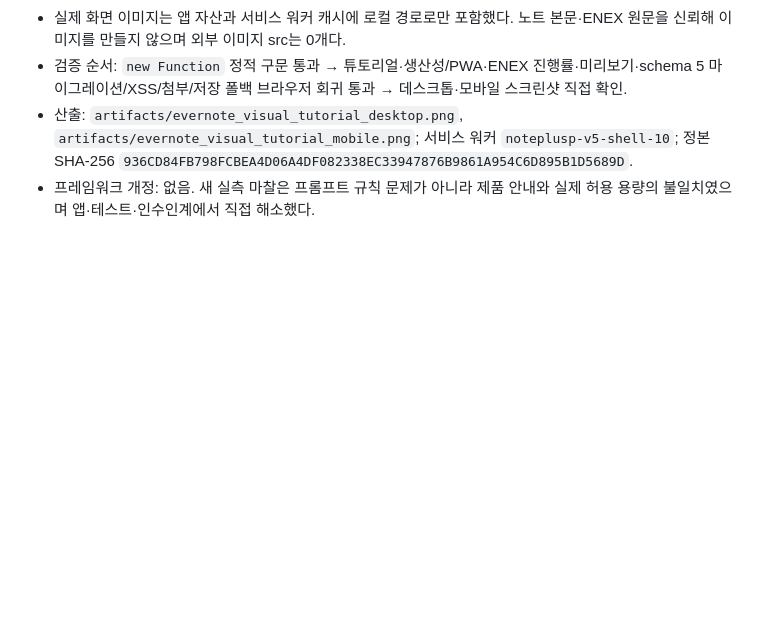
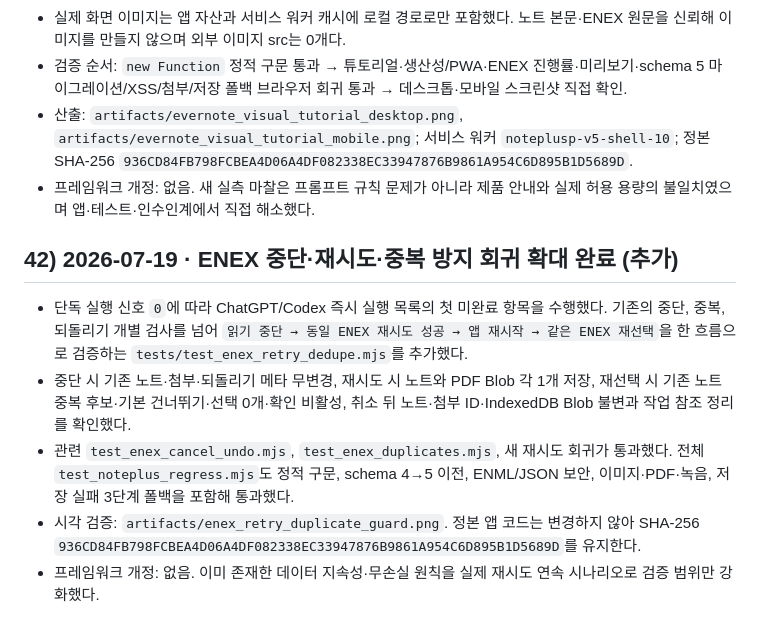
Before and after one commit to hanksleekorea-boop/noteplusp, a Markdown page: 진행문서_앱창작.md, the part around the change. GitHub-like rendering; blank space fills up the shorter version.

```diff
--- a/진행문서_앱창작.md
+++ b/진행문서_앱창작.md
@@ -350,3 +350,10 @@ v5 완료·3중 저장·인수인계 완비. 다음: B(첨부/IndexedDB) 또는
 - 검증 순서: `new Function` 정적 구문 통과 → 튜토리얼·생산성/PWA·ENEX 진행률·미리보기·schema 5 마이그레이션/XSS/첨부/저장 폴백 브라우저 회귀 통과 → 데스크톱·모바일 스크린샷 직접 확인.
 - 산출: `artifacts/evernote_visual_tutorial_desktop.png`, `artifacts/evernote_visual_tutorial_mobile.png`; 서비스 워커 `noteplusp-v5-shell-10`; 정본 SHA-256 `936CD84FB798FCBEA4D06A4DF082338EC33947876B9861A954C6D895B1D5689D`.
 - 프레임워크 개정: 없음. 새 실측 마찰은 프롬프트 규칙 문제가 아니라 제품 안내와 실제 허용 용량의 불일치였으며 앱·테스트·인수인계에서 직접 해소했다.
+
+## 42) 2026-07-19 · ENEX 중단·재시도·중복 방지 회귀 확대 완료 (추가)
+- 단독 실행 신호 `0`에 따라 ChatGPT/Codex 즉시 실행 목록의 첫 미완료 항목을 수행했다. 기존의 중단, 중복, 되돌리기 개별 검사를 넘어 `읽기 중단 → 동일 ENEX 재시도 성공 → 앱 재시작 → 같은 ENEX 재선택`을 한 흐름으로 검증하는 `tests/test_enex_retry_dedupe.mjs`를 추가했다.
+- 중단 시 기존 노트·첨부·되돌리기 메타 무변경, 재시도 시 노트와 PDF Blob 각 1개 저장, 재선택 시 기존 노트 중복 후보·기본 건너뛰기·선택 0개·확인 비활성, 취소 뒤 노트·첨부 ID·IndexedDB Blob 불변과 작업 참조 정리를 확인했다.
+- 관련 `test_enex_cancel_undo.mjs`, `test_enex_duplicates.mjs`, 새 재시도 회귀가 통과했다. 전체 `test_noteplus_regress.mjs`도 정적 구문, schema 4→5 이전, ENML/JSON 보안, 이미지·PDF·녹음, 저장 실패 3단계 폴백을 포함해 통과했다.
+- 시각 검증: `artifacts/enex_retry_duplicate_guard.png`. 정본 앱 코드는 변경하지 않아 SHA-256 `936CD84FB798FCBEA4D06A4DF082338EC33947876B9861A954C6D895B1D5689D`를 유지한다.
+- 프레임워크 개정: 없음. 이미 존재한 데이터 지속성·무손실 원칙을 실제 재시도 연속 시나리오로 검증 범위만 강화했다.
```
Also changed, not shown: HANDOVER_인수인계.md (+7 -0 lines), NEXT_PRIORITIES.md (+2 -2 lines).
